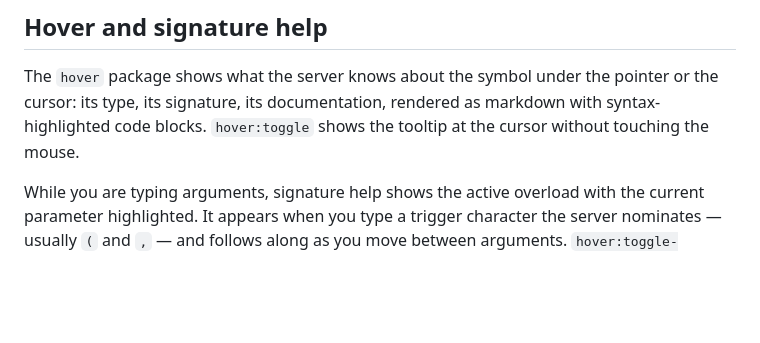
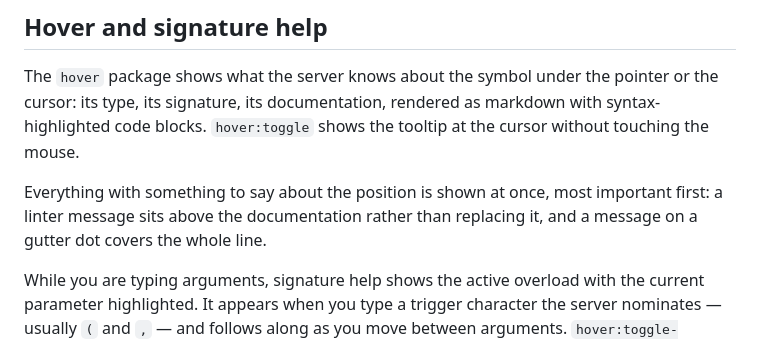
Before and after one commit to lumine-code/lumine-code.github.io, a Markdown page: docs/using-lumine/code-intelligence.md, the part around the change. GitHub-like rendering; blank space fills up the shorter version.

```diff
--- a/docs/using-lumine/code-intelligence.md
+++ b/docs/using-lumine/code-intelligence.md
@@ -19,6 +19,8 @@ Install them from the Install pane in **Settings**, or with `lumine --install lu
 ## Hover and signature help
 
 The `hover` package shows what the server knows about the symbol under the pointer or the cursor: its type, its signature, its documentation, rendered as markdown with syntax-highlighted code blocks. `hover:toggle` shows the tooltip at the cursor without touching the mouse.
+
+Everything with something to say about the position is shown at once, most important first: a linter message sits above the documentation rather than replacing it, and a message on a gutter dot covers the whole line.
 
 While you are typing arguments, signature help shows the active overload with the current parameter highlighted. It appears when you type a trigger character the server nominates — usually `(` and `,` — and follows along as you move between arguments. `hover:toggle-signature-help` brings it back after it has been dismissed, and Escape (or `hover:dismiss`) closes either overlay.
 
```
Also changed, not shown: docs/using-lumine/linting.md (+1 -1 lines).
